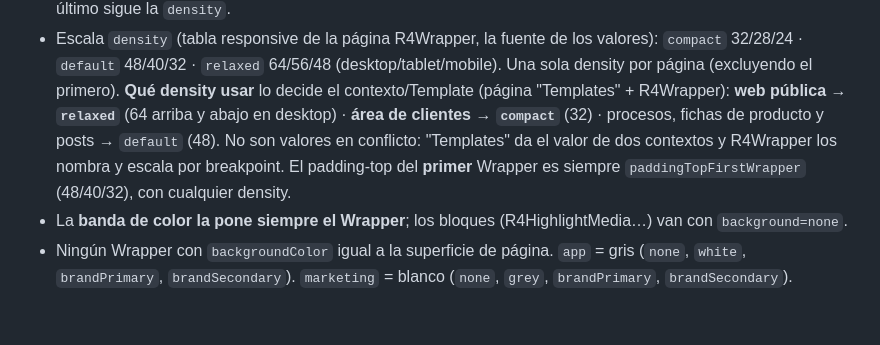
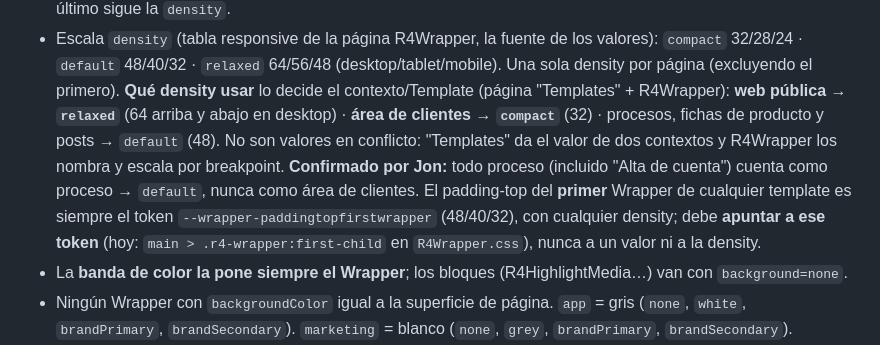
Before and after one commit to jbarral-dev/fichas-producto, a Markdown page: CLAUDE.md, the part around the change. Drawn GitHub-style; blank space fills up the shorter version.

Commit message:
Confirma procesos como density default y primer wrapper apuntando a paddingTopFirstWrapper
Co-Authored-By: Claude Sonnet 5.5 <noreply@anthropic.com>

```diff
--- a/CLAUDE.md
+++ b/CLAUDE.md
@@ -261,7 +261,9 @@ Aplícala por defecto y avisa si Figma muestra otra cosa.
 - Escala `density` (tabla responsive de la página R4Wrapper, la fuente de los valores): `compact` 32/28/24 · `default` 48/40/32 · `relaxed` 64/56/48 (desktop/tablet/mobile). Una sola density por página (excluyendo el primero).
   **Qué density usar** lo decide el contexto/Template (página "Templates" + R4Wrapper): **web pública → `relaxed`** (64 arriba y abajo en desktop) · **área de clientes → `compact`** (32) ·
   procesos, fichas de producto y posts → `default` (48). No son valores en conflicto: "Templates" da el valor de dos contextos y R4Wrapper los nombra y escala por breakpoint.
-  El padding-top del **primer** Wrapper es siempre `paddingTopFirstWrapper` (48/40/32), con cualquier density.
+  **Confirmado por Jon:** todo proceso (incluido "Alta de cuenta") cuenta como proceso → `default`, nunca como área de clientes.
+  El padding-top del **primer** Wrapper de cualquier template es siempre el token `--wrapper-paddingtopfirstwrapper` (48/40/32), con cualquier density;
+  debe **apuntar a ese token** (hoy: `main > .r4-wrapper:first-child` en `R4Wrapper.css`), nunca a un valor ni a la density.
 - La **banda de color la pone siempre el Wrapper**; los bloques (R4HighlightMedia…) van con `background=none`.
 - Ningún Wrapper con `backgroundColor` igual a la superficie de página. `app` = gris (`none`, `white`, `brandPrimary`, `brandSecondary`). `marketing` = blanco (`none`, `grey`, `brandPrimary`, `brandSecondary`).
 - Nunca dos Wrappers consecutivos con el mismo `backgroundColor` distinto de `none`.
```
